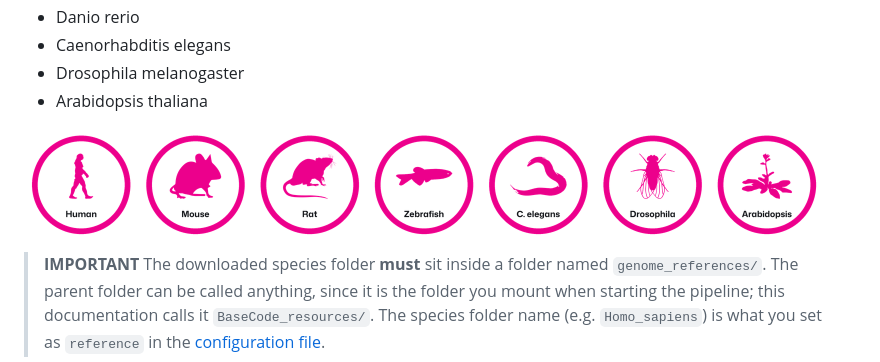
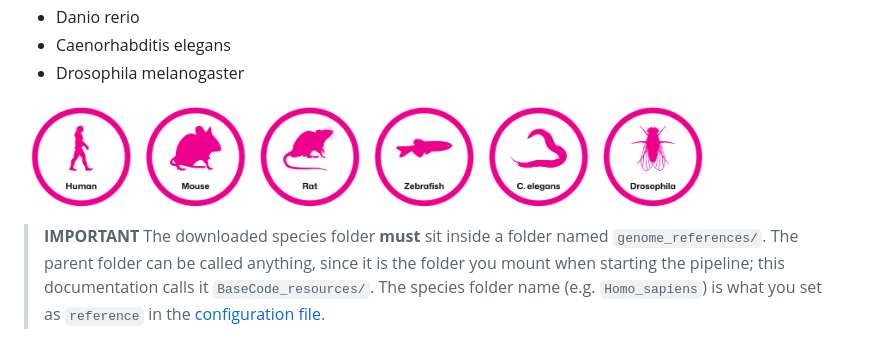
Before and after one commit to BasicGenomics/BaseCodeDocumentation, a Markdown page: docs/input.md, the part around the change. GitHub-like rendering; pictures changed too: docs/images/References.png.

```diff
--- a/docs/input.md
+++ b/docs/input.md
@@ -200,9 +200,8 @@ Available genome reference and annotations:
 - Danio rerio
 - Caenorhabditis elegans
 - Drosophila melanogaster
-- Arabidopsis thaliana
 
-<img src="images/References.png" width="800">
+<img src="images/References.png" width="686">
 
 > **IMPORTANT** The downloaded species folder **must** sit inside a folder named `genome_references/`. The parent folder can be called anything, since it is the folder you mount when starting the pipeline; this documentation calls it `BaseCode_resources/`. The species folder name (e.g. `Homo_sapiens`) is what you set as `reference` in the [configuration file](#input-config).
 
```
Also changed, not shown: docs/legal.md (+2 -2 lines).
